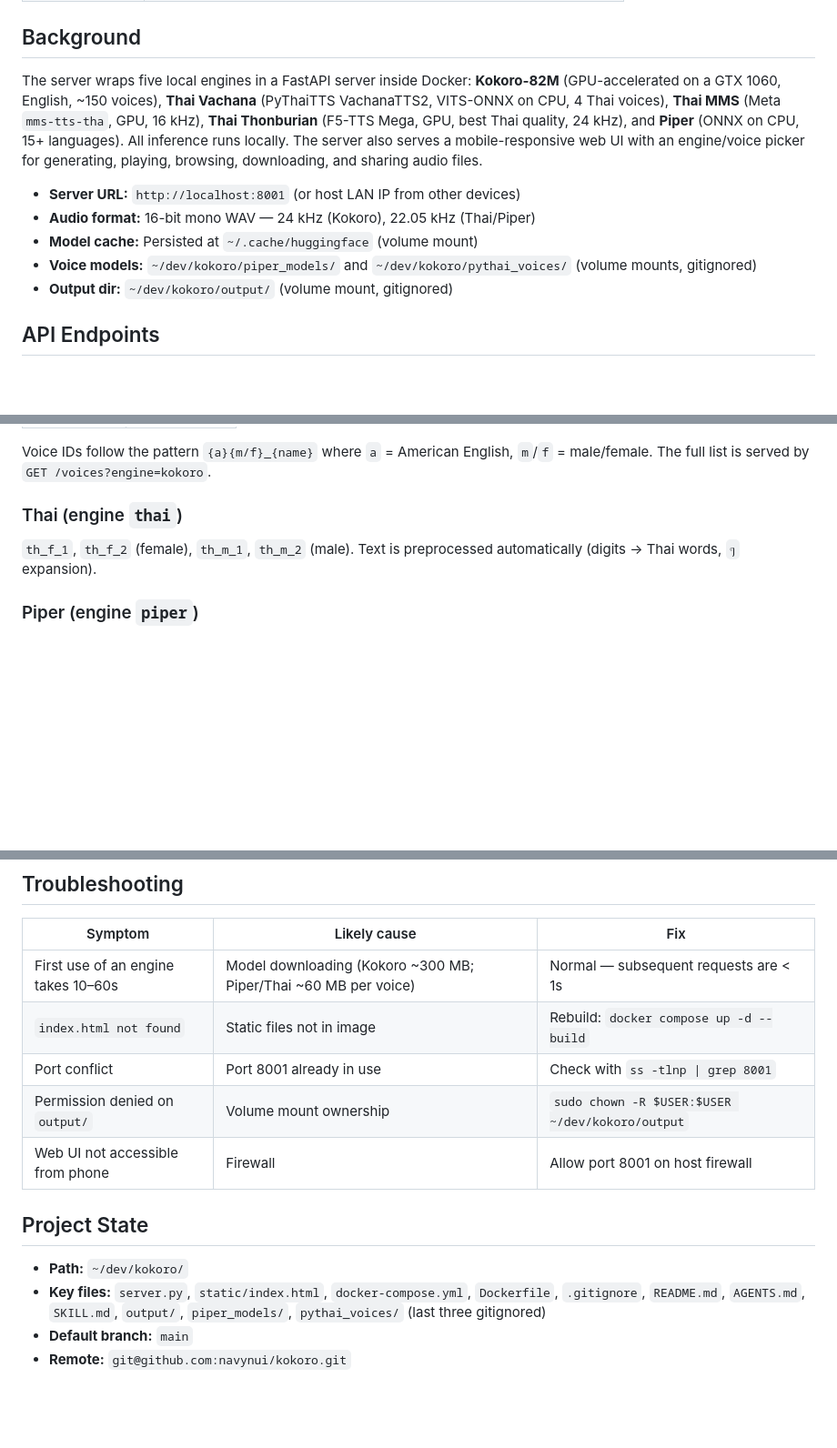
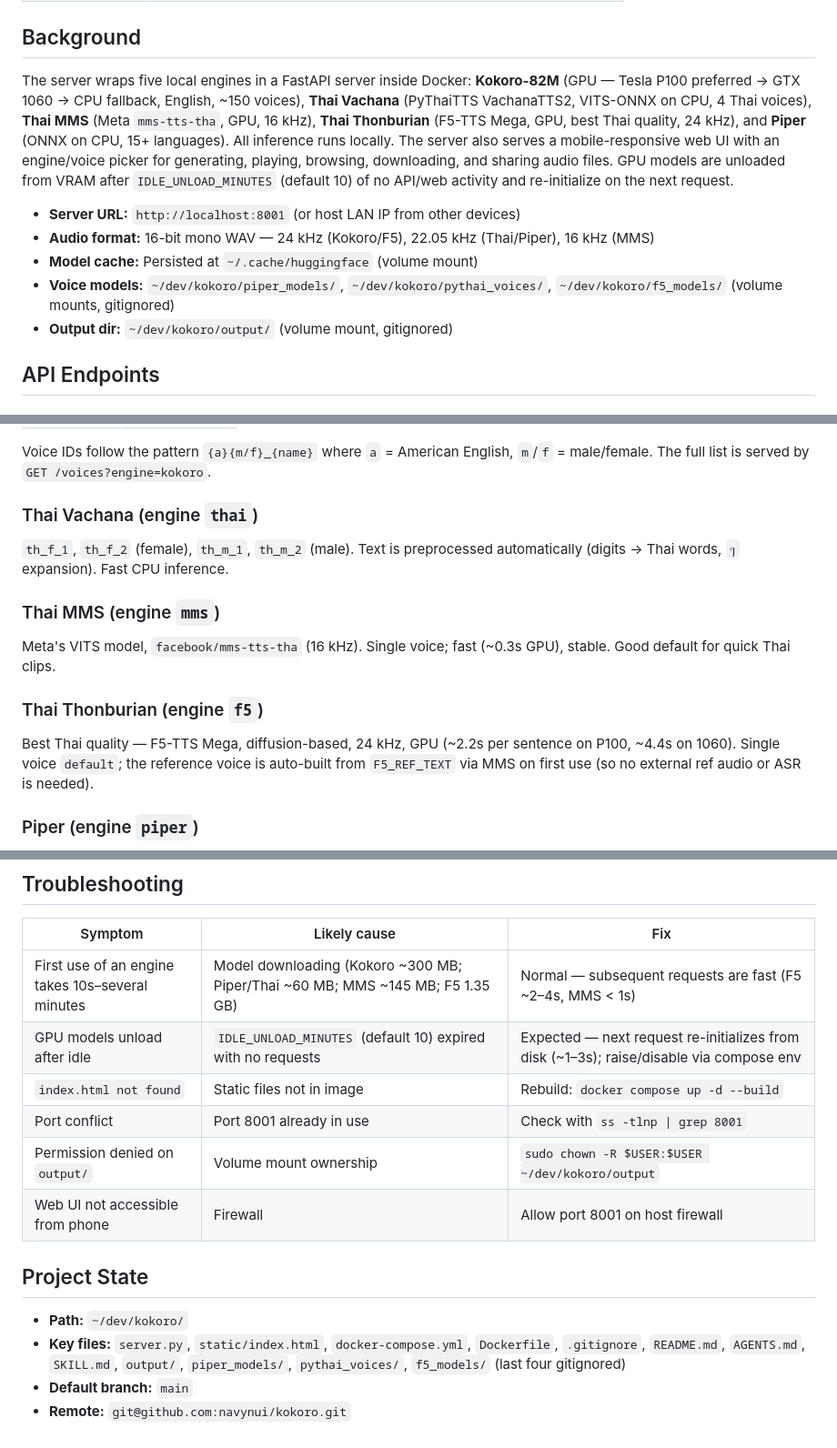
Before and after one commit to navynui/kokoro, a Markdown page: SKILL.md, 3 parts joined by grey strips. Shown at 91% size. Rendered like a GitHub page; blank space fills up the shorter version.

```diff
--- a/SKILL.md
+++ b/SKILL.md
@@ -15,12 +15,12 @@ Generate speech from text using five local TTS engines — Kokoro-82M (GPU), Tha
 
 ## Background
 
-The server wraps five local engines in a FastAPI server inside Docker: **Kokoro-82M** (GPU-accelerated on a GTX 1060, English, ~150 voices), **Thai Vachana** (PyThaiTTS VachanaTTS2, VITS-ONNX on CPU, 4 Thai voices), **Thai MMS** (Meta `mms-tts-tha`, GPU, 16 kHz), **Thai Thonburian** (F5-TTS Mega, GPU, best Thai quality, 24 kHz), and **Piper** (ONNX on CPU, 15+ languages). All inference runs locally. The server also serves a mobile-responsive web UI with an engine/voice picker for generating, playing, browsing, downloading, and sharing audio files.
+The server wraps five local engines in a FastAPI server inside Docker: **Kokoro-82M** (GPU — Tesla P100 preferred → GTX 1060 → CPU fallback, English, ~150 voices), **Thai Vachana** (PyThaiTTS VachanaTTS2, VITS-ONNX on CPU, 4 Thai voices), **Thai MMS** (Meta `mms-tts-tha`, GPU, 16 kHz), **Thai Thonburian** (F5-TTS Mega, GPU, best Thai quality, 24 kHz), and **Piper** (ONNX on CPU, 15+ languages). All inference runs locally. The server also serves a mobile-responsive web UI with an engine/voice picker for generating, playing, browsing, downloading, and sharing audio files. GPU models are unloaded from VRAM after `IDLE_UNLOAD_MINUTES` (default 10) of no API/web activity and re-initialize on the next request.
 
 - **Server URL:** `http://localhost:8001` (or host LAN IP from other devices)
-- **Audio format:** 16-bit mono WAV — 24 kHz (Kokoro), 22.05 kHz (Thai/Piper)
+- **Audio format:** 16-bit mono WAV — 24 kHz (Kokoro/F5), 22.05 kHz (Thai/Piper), 16 kHz (MMS)
 - **Model cache:** Persisted at `~/.cache/huggingface` (volume mount)
-- **Voice models:** `~/dev/kokoro/piper_models/` and `~/dev/kokoro/pythai_voices/` (volume mounts, gitignored)
+- **Voice models:** `~/dev/kokoro/piper_models/`, `~/dev/kokoro/pythai_voices/`, `~/dev/kokoro/f5_models/` (volume mounts, gitignored)
 - **Output dir:** `~/dev/kokoro/output/` (volume mount, gitignored)
 
 ## API Endpoints
@@ -141,9 +141,17 @@ Common voices (150+ available):
 
 Voice IDs follow the pattern `{a}{m/f}_{name}` where `a` = American English, `m`/`f` = male/female. The full list is served by `GET /voices?engine=kokoro`.
 
-### Thai (engine `thai`)
+### Thai Vachana (engine `thai`)
 
-`th_f_1`, `th_f_2` (female), `th_m_1`, `th_m_2` (male). Text is preprocessed automatically (digits → Thai words, `ๆ` expansion).
+`th_f_1`, `th_f_2` (female), `th_m_1`, `th_m_2` (male). Text is preprocessed automatically (digits → Thai words, `ๆ` expansion). Fast CPU inference.
+
+### Thai MMS (engine `mms`)
+
+Meta's VITS model, `facebook/mms-tts-tha` (16 kHz). Single voice; fast (~0.3s GPU), stable. Good default for quick Thai clips.
+
+### Thai Thonburian (engine `f5`)
+
+Best Thai quality — F5-TTS Mega, diffusion-based, 24 kHz, GPU (~2.2s per sentence on P100, ~4.4s on 1060). Single voice `default`; the reference voice is auto-built from `F5_REF_TEXT` via MMS on first use (so no external ref audio or ASR is needed).
 
 ### Piper (engine `piper`)
 
@@ -233,7 +254,8 @@ If the Kokoro server and HyperFrames renderer are on the same Docker network, us
 
 | Symptom | Likely cause | Fix |
 |---|---|---|
-| First use of an engine takes 10–60s | Model downloading (Kokoro ~300 MB; Piper/Thai ~60 MB per voice) | Normal — subsequent requests are < 1s |
+| First use of an engine takes 10s–several minutes | Model downloading (Kokoro ~300 MB; Piper/Thai ~60 MB; MMS ~145 MB; F5 1.35 GB) | Normal — subsequent requests are fast (F5 ~2–4s, MMS < 1s) |
+| GPU models unload after idle | `IDLE_UNLOAD_MINUTES` (default 10) expired with no requests | Expected — next request re-initializes from disk (~1–3s); raise/disable via compose env |
 | `index.html not found` | Static files not in image | Rebuild: `docker compose up -d --build` |
 | Port conflict | Port 8001 already in use | Check with `ss -tlnp \| grep 8001` |
 | Permission denied on `output/` | Volume mount ownership | `sudo chown -R $USER:$USER ~/dev/kokoro/output` |
@@ -242,6 +264,6 @@ If the Kokoro server and HyperFrames renderer are on the same Docker network, us
 ## Project State
 
 - **Path:** `~/dev/kokoro/`
-- **Key files:** `server.py`, `static/index.html`, `docker-compose.yml`, `Dockerfile`, `.gitignore`, `README.md`, `AGENTS.md`, `SKILL.md`, `output/`, `piper_models/`, `pythai_voices/` (last three gitignored)
+- **Key files:** `server.py`, `static/index.html`, `docker-compose.yml`, `Dockerfile`, `.gitignore`, `README.md`, `AGENTS.md`, `SKILL.md`, `output/`, `piper_models/`, `pythai_voices/`, `f5_models/` (last four gitignored)
 - **Default branch:** `main`
 - **Remote:** `git@github.com:navynui/kokoro.git`
```
Also changed, not shown: other parts of SKILL.md (+18 -5 lines).
